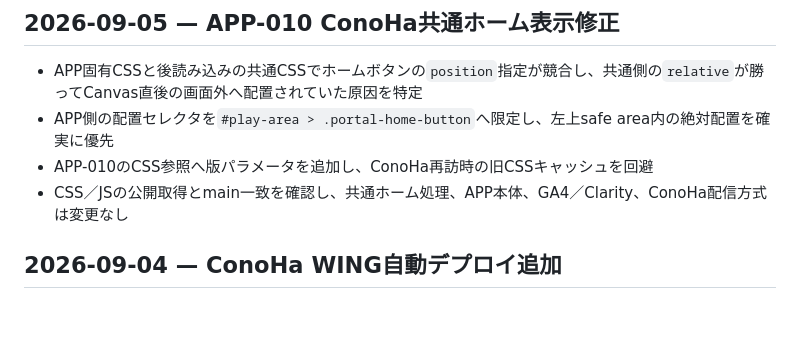
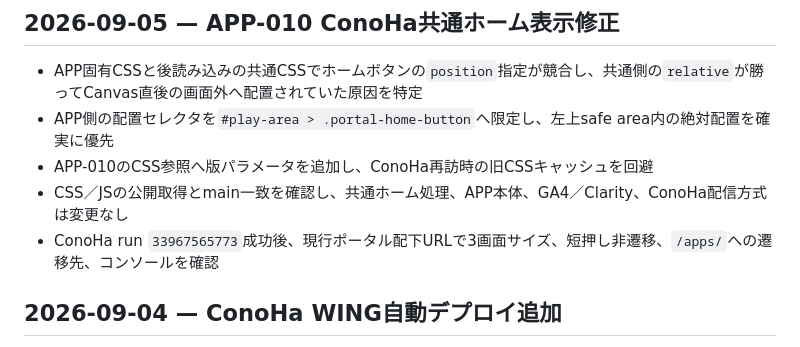
Before and after one commit to yuy080622-source/toddler-web-apps, a Markdown page: docs/changelog.md, the part around the change. Rendered like a GitHub page; blank space fills up the shorter version.

Commit message:
Record APP-010 ConoHa verification

```diff
--- a/docs/changelog.md
+++ b/docs/changelog.md
@@ -6,6 +6,7 @@
 - APP側の配置セレクタを`#play-area > .portal-home-button`へ限定し、左上safe area内の絶対配置を確実に優先
 - APP-010のCSS参照へ版パラメータを追加し、ConoHa再訪時の旧CSSキャッシュを回避
 - CSS／JSの公開取得とmain一致を確認し、共通ホーム処理、APP本体、GA4／Clarity、ConoHa配信方式は変更なし
+- ConoHa run `33967565773`成功後、現行ポータル配下URLで3画面サイズ、短押し非遷移、`/apps/`への遷移先、コンソールを確認
 
 ## 2026-09-04 — ConoHa WING自動デプロイ追加
 
```
Also changed, not shown: docs/handoff.md (+2 -0 lines).
